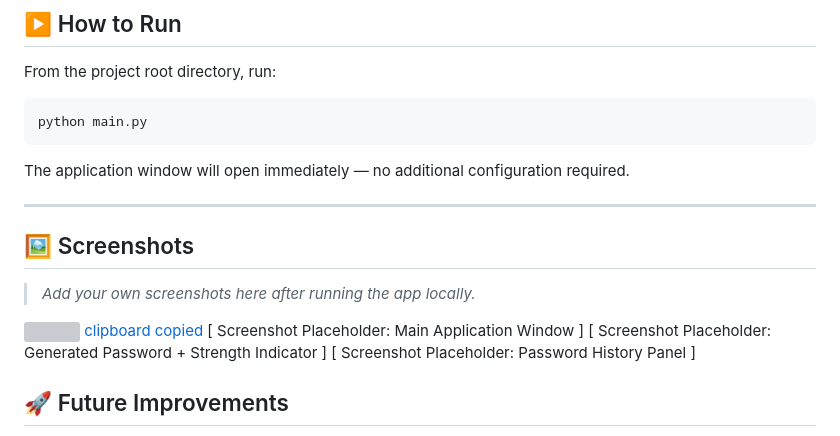
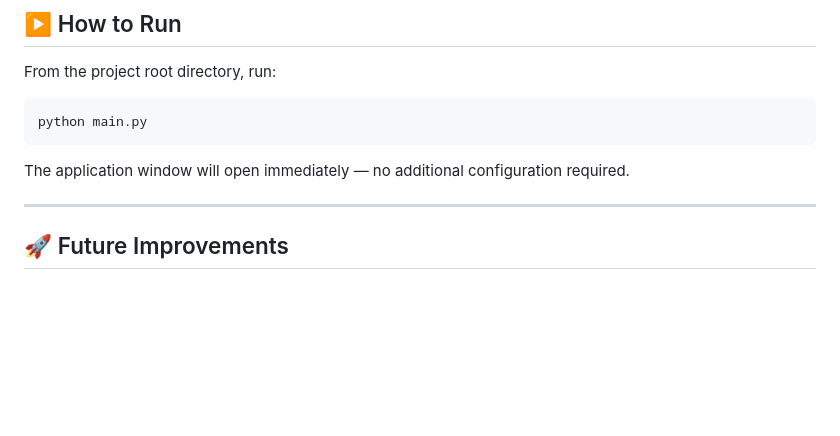
Before and after one commit to MahalaxmiShanbhag/OIBSIP, a Markdown page: Python-Task3-Random_Password_Generator/README.md, the part around the change. Rendered like a GitHub page; blank space fills up the shorter version; grey boxes are pictures that could not be loaded.

Commit message:
Second  project

```diff
--- a/Python-Task3-Random_Password_Generator/README.md
+++ b/Python-Task3-Random_Password_Generator/README.md
@@ -103,16 +103,6 @@ The application window will open immediately — no additional configuration req
 
 ---
 
-## 🖼 Screenshots
-
-> _Add your own screenshots here after running the app locally._
-
-![](image-1.png)
-[clipboard copied](image.png)
-[ Screenshot Placeholder: Main Application Window ]
-[ Screenshot Placeholder: Generated Password + Strength Indicator ]
-[ Screenshot Placeholder: Password History Panel ]
-
 
 
 ## 🚀 Future Improvements
```
